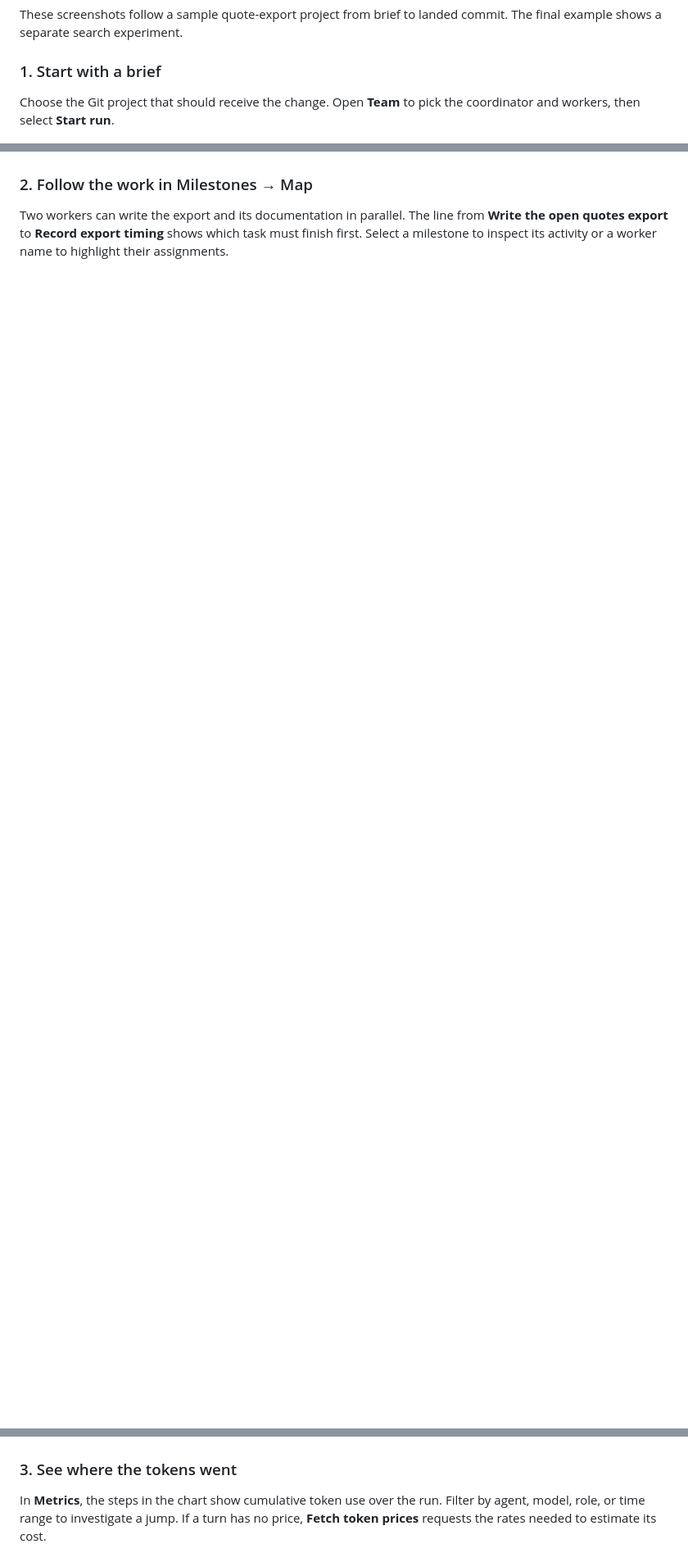
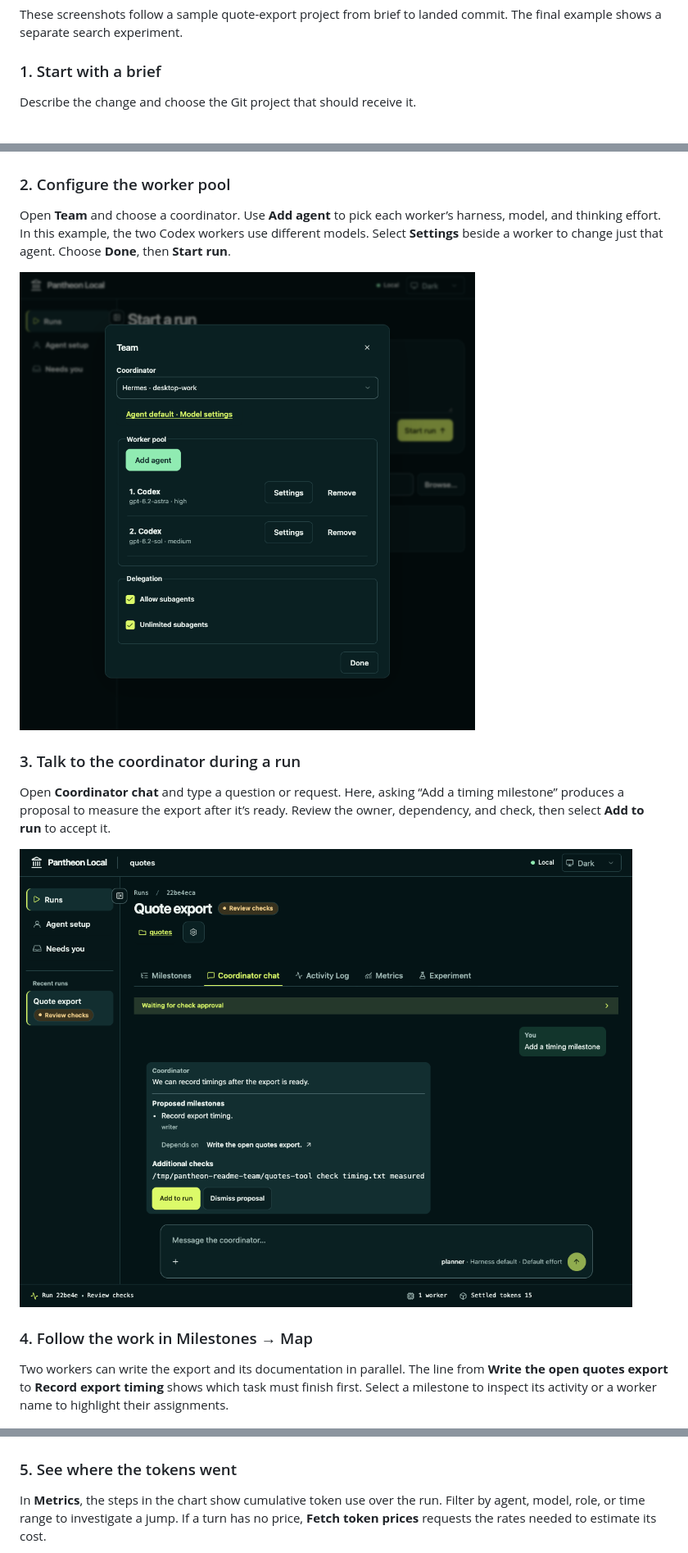
Before and after one commit to mrdavey/pantheon-local, a Markdown page: README.md, 3 parts joined by grey strips. Shown at 82% size. Drawn GitHub-style; pictures changed too: docs/screenshots/coordinator-chat.png (added), docs/screenshots/worker-pool.png (added); blank space fills up the shorter version.

Commit message:
Show worker configuration and coordinator chat in the README
Illustrate per-worker model and effort settings and how to review a
milestone proposed in chat during a run. Captured both flows in Chromium
against an isolated service and verified all seven Markdown image paths.

```diff
--- a/README.md
+++ b/README.md
@@ -40,17 +40,29 @@ These screenshots follow a sample quote-export project from brief to landed comm
 
 ### 1. Start with a brief
 
-Choose the Git project that should receive the change. Open **Team** to pick the coordinator and workers, then select **Start run**.
+Describe the change and choose the Git project that should receive it.
 
 ![New run form with a quote-export brief, the project folder, and a team of four agents](docs/screenshots/new-run.png)
 
-### 2. Follow the work in Milestones → Map
+### 2. Configure the worker pool
+
+Open **Team** and choose a coordinator. Use **Add agent** to pick each worker’s harness, model, and thinking effort. In this example, the two Codex workers use different models. Select **Settings** beside a worker to change just that agent. Choose **Done**, then **Start run**.
+
+![Team dialog with Hermes coordinating two Codex workers, each with its own model, thinking effort, and Settings button](docs/screenshots/worker-pool.png)
+
+### 3. Talk to the coordinator during a run
+
+Open **Coordinator chat** and type a question or request. Here, asking “Add a timing milestone” produces a proposal to measure the export after it’s ready. Review the owner, dependency, and check, then select **Add to run** to accept it.
+
+![Coordinator chat showing the timing request, the proposed milestone assigned to the writer, its dependency on the quote export, and the Add to run button](docs/screenshots/coordinator-chat.png)
+
+### 4. Follow the work in Milestones → Map
 
 Two workers can write the export and its documentation in parallel. The line from **Write the open quotes export** to **Record export timing** shows which task must finish first. Select a milestone to inspect its activity or a worker name to highlight their assignments.
 
 ![Milestone map with an independent documentation task and a timing task connected to the export it depends on](docs/screenshots/milestone-map.png)
 
-### 3. See where the tokens went
+### 5. See where the tokens went
 
 In **Metrics**, the steps in the chart show cumulative token use over the run. Filter by agent, model, role, or time range to investigate a jump. If a turn has no price, **Fetch token prices** requests the rates needed to estimate its cost.
 
```
Also changed, not shown: other parts of README.md (+2 -2 lines).
